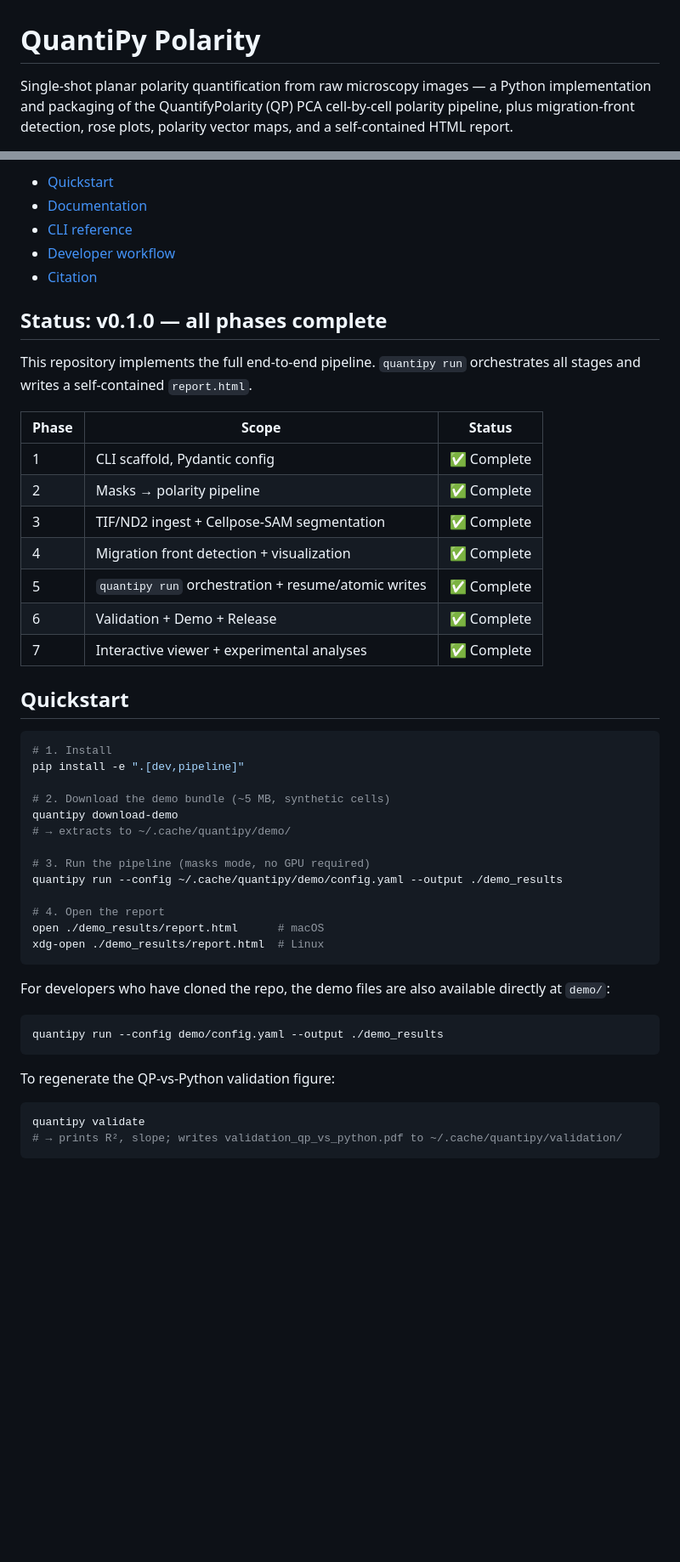
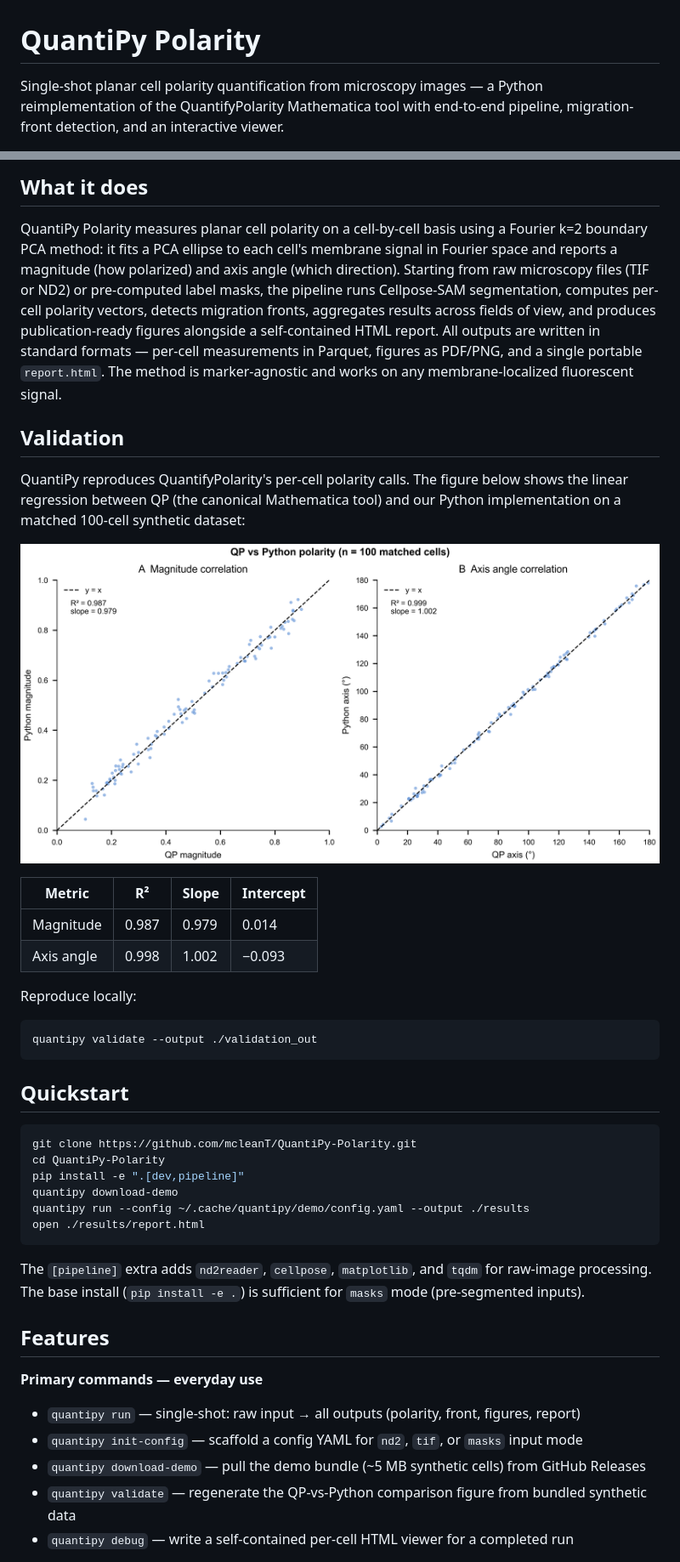
Before and after one commit to mcleanT/QuantiPy-Polarity, a Markdown page: README.md, 2 parts joined by grey strips. Shown at 85% size. Rendered like a GitHub page; blank space fills up the shorter version.

````diff
--- a/README.md
+++ b/README.md
@@ -1,7 +1,4 @@
 # QuantiPy Polarity
 
-Single-shot planar polarity quantification from raw microscopy images — a
-Python implementation and packaging of the QuantifyPolarity (QP) PCA
-cell-by-cell polarity pipeline, plus migration-front detection, rose plots,
-polarity vector maps, and a self-contained HTML report.
+Single-shot planar cell polarity quantification from microscopy images — a Python reimplementation of the QuantifyPolarity Mathematica tool with end-to-end pipeline, migration-front detection, and an interactive viewer.
 
@@ -9,53 +8,45 @@ polarity vector maps, and a self-contained HTML report.
 
-- [Quickstart](#quickstart)
-- [Documentation](#documentation)
-- [CLI reference](#cli-reference)
-- [Developer workflow](#developer-workflow)
-- [Citation](#citation)
+## What it does
 
-## Status: v0.1.0 — all phases complete
+QuantiPy Polarity measures planar cell polarity on a cell-by-cell basis using a Fourier k=2 boundary PCA method: it fits a PCA ellipse to each cell's membrane signal in Fourier space and reports a magnitude (how polarized) and axis angle (which direction). Starting from raw microscopy files (TIF or ND2) or pre-computed label masks, the pipeline runs Cellpose-SAM segmentation, computes per-cell polarity vectors, detects migration fronts, aggregates results across fields of view, and produces publication-ready figures alongside a self-contained HTML report. All outputs are written in standard formats — per-cell measurements in Parquet, figures as PDF/PNG, and a single portable `report.html`. The method is marker-agnostic and works on any membrane-localized fluorescent signal.
 
-This repository implements the full end-to-end pipeline.  `quantipy run`
-orchestrates all stages and writes a self-contained `report.html`.
+## Validation
 
-| Phase | Scope | Status |
-|-------|-------|--------|
-| 1 | CLI scaffold, Pydantic config | ✅ Complete |
-| 2 | Masks → polarity pipeline | ✅ Complete |
-| 3 | TIF/ND2 ingest + Cellpose-SAM segmentation | ✅ Complete |
-| 4 | Migration front detection + visualization | ✅ Complete |
-| 5 | `quantipy run` orchestration + resume/atomic writes | ✅ Complete |
-| 6 | Validation + Demo + Release | ✅ Complete |
-| 7 | Interactive viewer + experimental analyses | ✅ Complete |
+QuantiPy reproduces QuantifyPolarity's per-cell polarity calls. The figure below shows the linear regression between QP (the canonical Mathematica tool) and our Python implementation on a matched 100-cell synthetic dataset:
+
+![QP vs Python validation](docs/figures/validation_qp_vs_python.png)
+
+| Metric | R² | Slope | Intercept |
+|---|---|---|---|
+| Magnitude | 0.987 | 0.979 | 0.014 |
+| Axis angle | 0.998 | 1.002 | −0.093 |
+
+Reproduce locally:
+
+```bash
+quantipy validate --output ./validation_out
+```
 
 ## Quickstart
 
 ```bash
-# 1. Install
+git clone https://github.com/mcleanT/QuantiPy-Polarity.git
+cd QuantiPy-Polarity
 pip install -e ".[dev,pipeline]"
-
-# 2. Download the demo bundle (~5 MB, synthetic cells)
 quantipy download-demo
-# → extracts to ~/.cache/quantipy/demo/
-
-# 3. Run the pipeline (masks mode, no GPU required)
-quantipy run --config ~/.cache/quantipy/demo/config.yaml --output ./demo_results
-
-# 4. Open the report
-open ./demo_results/report.html      # macOS
-xdg-open ./demo_results/report.html  # Linux
+quantipy run --config ~/.cache/quantipy/demo/config.yaml --output ./results
+open ./results/report.html
 ```
 
-For developers who have cloned the repo, the demo files are also available directly at `demo/`:
+The `[pipeline]` extra adds `nd2reader`, `cellpose`, `matplotlib`, and `tqdm` for raw-image processing. The base install (`pip install -e .`) is sufficient for `masks` mode (pre-segmented inputs).
 
-```bash
-quantipy run --config demo/config.yaml --output ./demo_results
-```
+## Features
 
-To regenerate the QP-vs-Python validation figure:
+**Primary commands — everyday use**
 
-```bash
-quantipy validate
-# → prints R², slope; writes validation_qp_vs_python.pdf to ~/.cache/quantipy/validation/
-```
+- `quantipy run` — single-shot: raw input → all outputs (polarity, front, figures, report)
+- `quantipy init-config` — scaffold a config YAML for `nd2`, `tif`, or `masks` input mode
+- `quantipy download-demo` — pull the demo bundle (~5 MB synthetic cells) from GitHub Releases
+- `quantipy validate` — regenerate the QP-vs-Python comparison figure from bundled synthetic data
+- `quantipy debug` — write a self-contained per-cell HTML viewer for a completed run
 
````
Also changed, not shown: other parts of README.md (+30 -64 lines).
